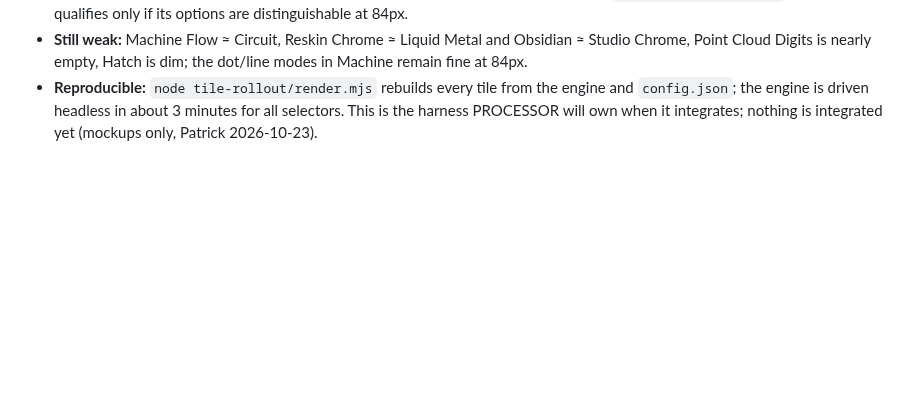
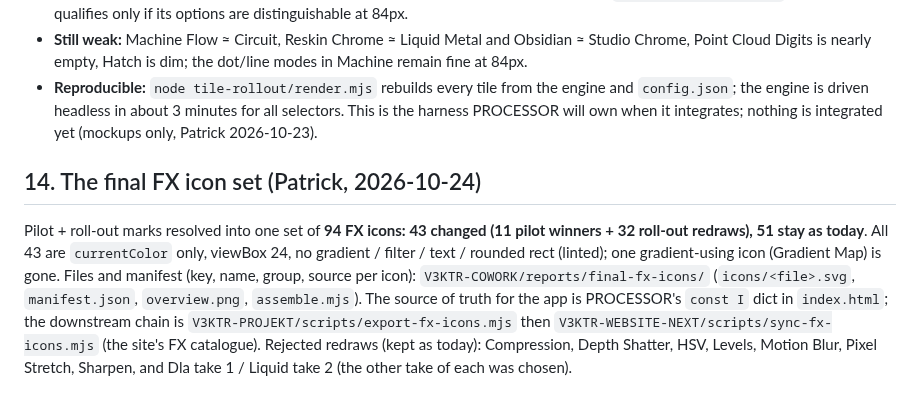
Before and after one commit to PTRKMRTN/V3KTR-design, a Markdown page: docs/ICONS-AND-THUMBNAILS.md, the part around the change. Drawn GitHub-style; blank space fills up the shorter version.

Commit message:
docs: icons+thumbnails: the final FX icon set (94)
Co-Authored-By: Claude Sonnet 5.5 <noreply@anthropic.com>

```diff
--- a/docs/ICONS-AND-THUMBNAILS.md
+++ b/docs/ICONS-AND-THUMBNAILS.md
@@ -169,3 +169,7 @@ Patrick's decisions after the icon and tile rounds (marks stored in the Icon mar
 - **Which selectors are tiles.** Of 38 candidate selectors rendered, **19 qualify**: Halftone Shape (drawn pictograms preferred), Machine Mode, Reskin Material, Glass, Slicer Infill, Display Device, Pattern Mode / Shape / Lattice, Block Mosaic Style, Point Cloud Shape / Field, Scanlines Mode, Long Exposure Mode, Scan Glitch Mode, Databend Mode, Domain Warp Field, Hardware Device, Moiré Grating. **19 are rejected** (options alike, or they rebuild the picture): see `tile-rollout/notes.md`. A selector qualifies only if its options are distinguishable at 84px.
 - **Still weak:** Machine Flow ≈ Circuit, Reskin Chrome ≈ Liquid Metal and Obsidian ≈ Studio Chrome, Point Cloud Digits is nearly empty, Hatch is dim; the dot/line modes in Machine remain fine at 84px.
 - **Reproducible:** `node tile-rollout/render.mjs` rebuilds every tile from the engine and `config.json`; the engine is driven headless in about 3 minutes for all selectors. This is the harness PROCESSOR will own when it integrates; nothing is integrated yet (mockups only, Patrick 2026-10-23).
+
+## 14. The final FX icon set (Patrick, 2026-10-24)
+
+Pilot + roll-out marks resolved into one set of **94 FX icons: 43 changed (11 pilot winners + 32 roll-out redraws), 51 stay as today**. All 43 are `currentColor` only, viewBox 24, no gradient / filter / text / rounded rect (linted); one gradient-using icon (Gradient Map) is gone. Files and manifest (key, name, group, source per icon): `V3KTR-COWORK/reports/final-fx-icons/` (`icons/<file>.svg`, `manifest.json`, `overview.png`, `assemble.mjs`). The source of truth for the app is PROCESSOR's `const I` dict in `index.html`; the downstream chain is `V3KTR-PROJEKT/scripts/export-fx-icons.mjs` then `V3KTR-WEBSITE-NEXT/scripts/sync-fx-icons.mjs` (the site's FX catalogue). Rejected redraws (kept as today): Compression, Depth Shatter, HSV, Levels, Motion Blur, Pixel Stretch, Sharpen, and Dla take 1 / Liquid take 2 (the other take of each was chosen).
```
